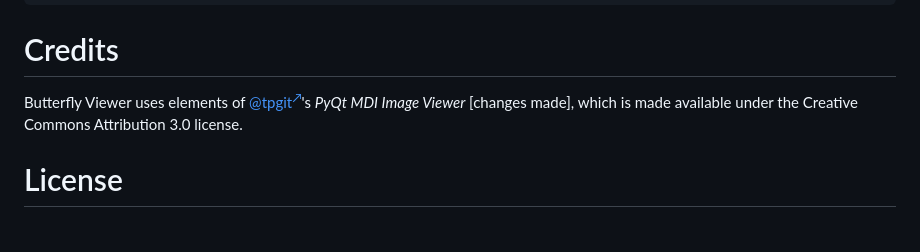
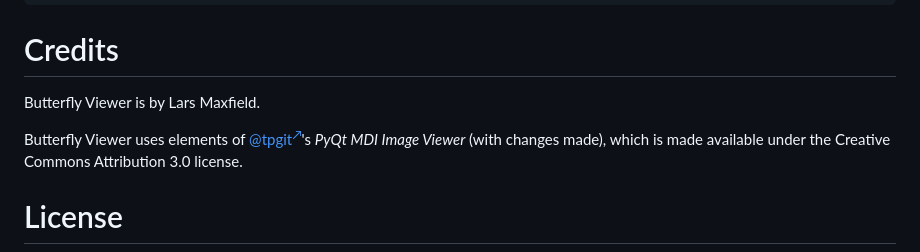
Before and after one commit to olive-groves/butterfly_viewer, a Markdown page: docs/DEVELOPERS.md, the part around the change. Rendered like a GitHub page; blank space fills up the shorter version.

Commit message:
Add created by line.

```diff
--- a/docs/DEVELOPERS.md
+++ b/docs/DEVELOPERS.md
@@ -183,7 +183,9 @@ pdoc C:\butterfly_viewer\butterfly_viewer -t ../docs/_templates --docformat goog
 
 # Credits
 
-Butterfly Viewer uses elements of [@tpgit<sup>↗</sup>](https://github.com/tpgit)'s *PyQt MDI Image Viewer* [changes made], which is made available under the Creative Commons Attribution 3.0 license.
+Butterfly Viewer is by Lars Maxfield.
+
+Butterfly Viewer uses elements of [@tpgit<sup>↗</sup>](https://github.com/tpgit)'s *PyQt MDI Image Viewer* (with changes made), which is made available under the Creative Commons Attribution 3.0 license.
 
 
 # License
```
